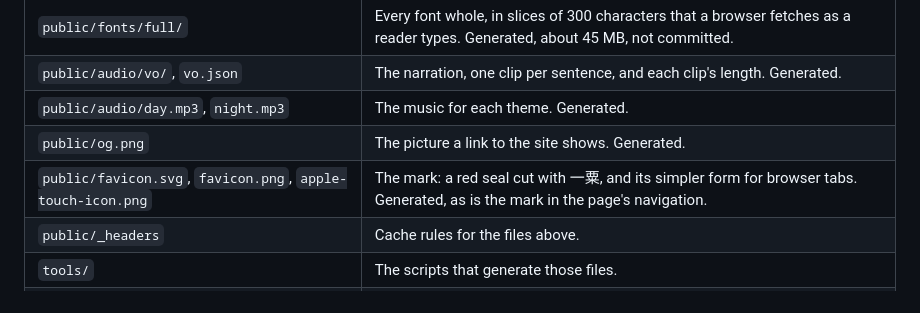
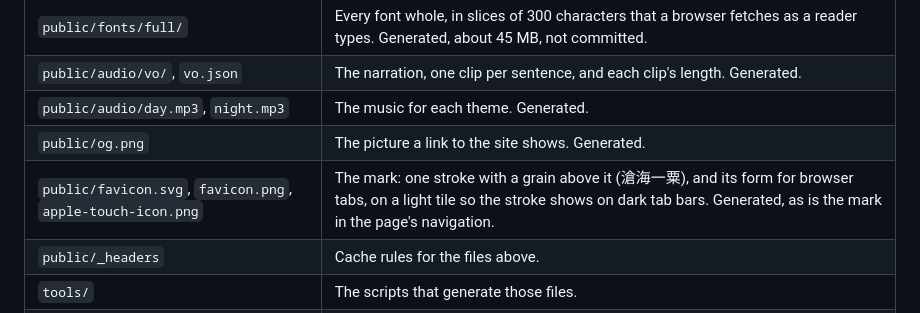
Before and after one commit to zjlgdx/yisu, a Markdown page: README.md, the part around the change. GitHub-like rendering.

```diff
--- a/README.md
+++ b/README.md
@@ -20,7 +20,7 @@ The page writes its texts a stroke at a time, in vertical columns from right to
 | `public/audio/vo/`, `vo.json` | The narration, one clip per sentence, and each clip's length. Generated. |
 | `public/audio/day.mp3`, `night.mp3` | The music for each theme. Generated. |
 | `public/og.png` | The picture a link to the site shows. Generated. |
-| `public/favicon.svg`, `favicon.png`, `apple-touch-icon.png` | The mark: a red seal cut with 一粟, and its simpler form for browser tabs. Generated, as is the mark in the page's navigation. |
+| `public/favicon.svg`, `favicon.png`, `apple-touch-icon.png` | The mark: one stroke with a grain above it (滄海一粟), and its form for browser tabs, on a light tile so the stroke shows on dark tab bars. Generated, as is the mark in the page's navigation. |
 | `public/_headers` | Cache rules for the files above. |
 | `tools/` | The scripts that generate those files. |
 | `tools/extra.py` | Five characters the two texts need that the fonts don't draw yet, put together from parts the fonts already have. |
```
Also changed, not shown: public/apple-touch-icon.png, public/favicon.png, public/og.png, 4 other files.
